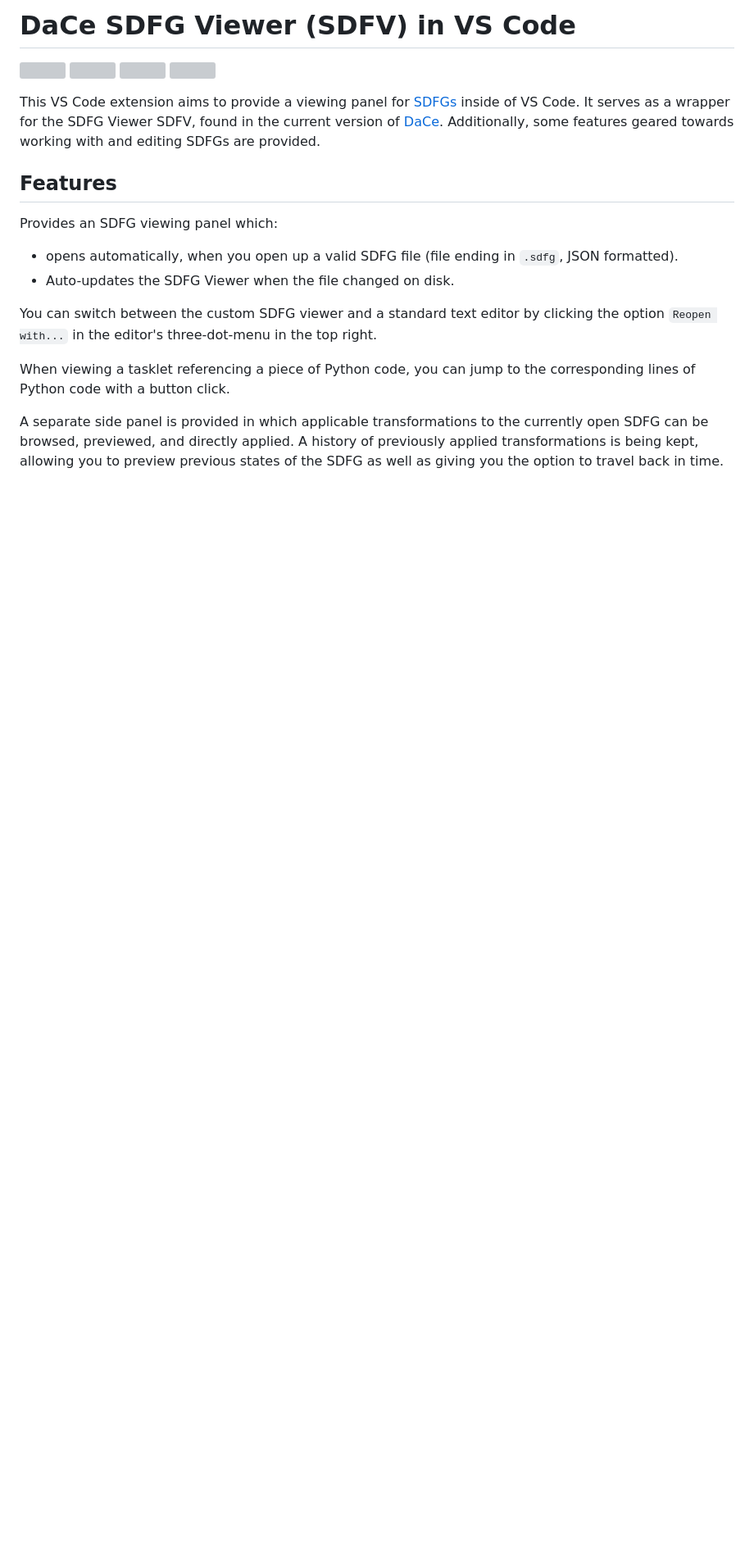
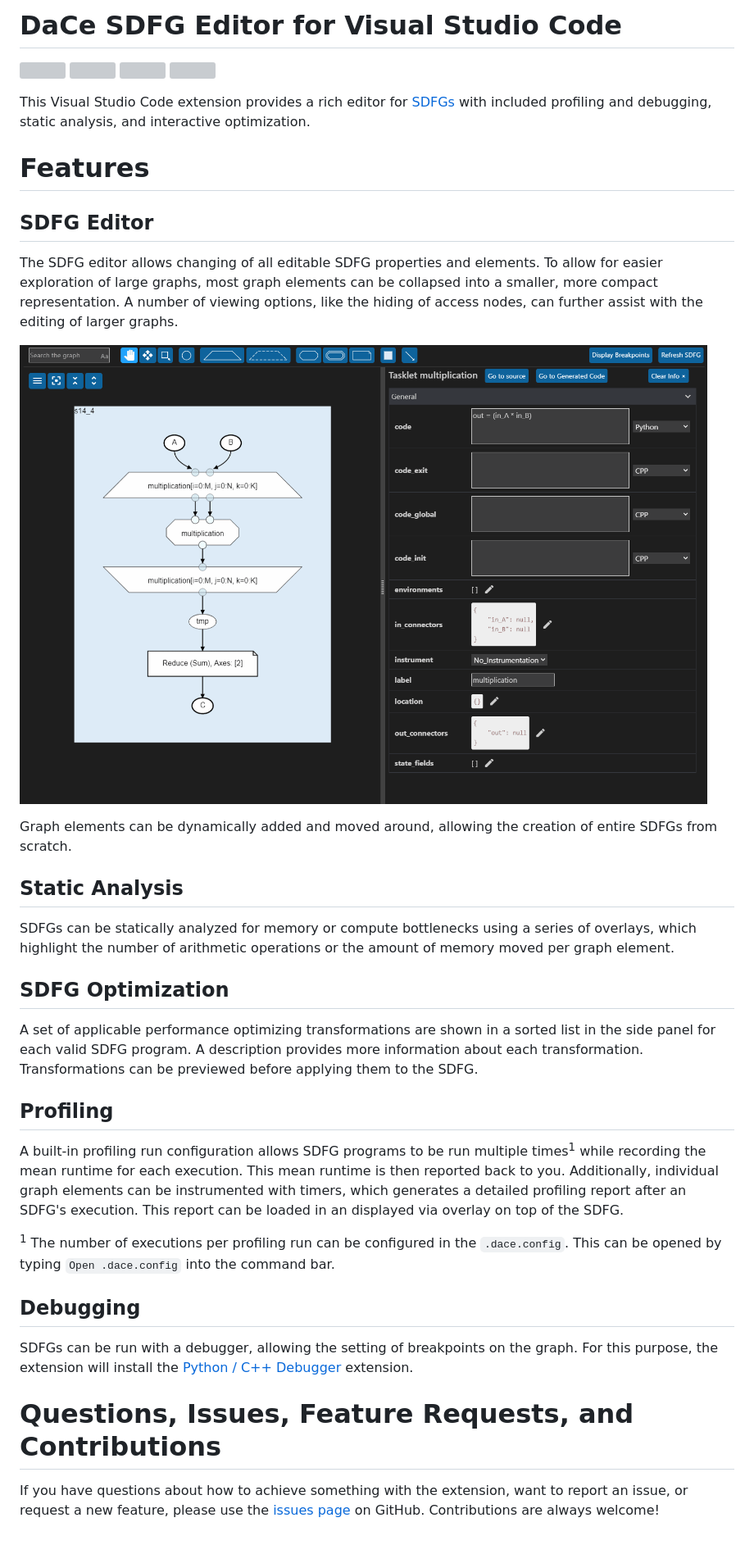
Before and after one commit to spcl/dace-vscode, a Markdown page: README.md, the part around the change. Shown: that part at 82% size. Rendered like a GitHub page; pictures changed too: images/sdfg_editor.gif (added); blank space fills up the shorter version; grey boxes are pictures that could not be loaded.

Commit message:
Update README and version, fix running of SDFGs

```diff
--- a/README.md
+++ b/README.md
@@ -1,4 +1,4 @@
-# DaCe SDFG Viewer (SDFV) in VS Code
+# DaCe SDFG Editor for Visual Studio Code
 
 [![](https://vsmarketplacebadge.apphb.com/version-short/phschaad.sdfv.svg
 )](https://marketplace.visualstudio.com/items?itemName=phschaad.sdfv)
@@ -9,28 +9,69 @@
 [![](https://vsmarketplacebadge.apphb.com/rating-short/phschaad.sdfv.svg
 )](https://marketplace.visualstudio.com/items?itemName=phschaad.sdfv)
 
-This VS Code extension aims to provide a viewing panel for
-[SDFGs](http://spcl.inf.ethz.ch/Research/DAPP/) inside of VS Code. It
-serves as a wrapper for the SDFG Viewer SDFV, found in the current version
-of [DaCe](https://github.com/spcl/dace). Additionally, some features geared
-towards working with and editing SDFGs are provided.
+This Visual Studio Code extension provides a rich editor for
+[SDFGs](http://spcl.inf.ethz.ch/Research/DAPP/) with included profiling and
+debugging, static analysis, and interactive optimization.
 
-## Features
+# Features
 
-Provides an SDFG viewing panel which:
-- opens automatically, when you open up a valid SDFG file
-  (file ending in `.sdfg`, JSON formatted).
-- Auto-updates the SDFG Viewer when the file changed on disk.
+## SDFG Editor
 
-You can switch between the custom SDFG viewer and a standard text editor
-by clicking the option `Reopen with...` in the editor's three-dot-menu in
-the top right.
+The SDFG editor allows changing of all editable SDFG properties and elements.
+To allow for easier exploration of large graphs, most graph elements can be
+collapsed into a smaller, more compact representation. A number of viewing
+options, like the hiding of access nodes, can further assist with the editing
+of larger graphs.
 
-When viewing a tasklet referencing a piece of Python code, you can jump to the
-corresponding lines of Python code with a button click.
+![sdfg-editor-example](images/sdfg_editor.gif)
 
-A separate side panel is provided in which applicable transformations to the
-currently open SDFG can be browsed, previewed, and directly applied. A history
-of previously applied transformations is being kept, allowing you to preview
-previous states of the SDFG as well as giving you the option to travel back in
-time.
+Graph elements can be dynamically added and moved around, allowing the creation
+of entire SDFGs from scratch.
+
+<!--
+![sdfg-editor-adding-elements-example](images/sdfg_adding_elements.gif)
+-->
+
+## Static Analysis
+
+SDFGs can be statically analyzed for memory or compute bottlenecks using a
+series of overlays, which highlight the number of arithmetic operations or the
+amount of memory moved per graph element.
+
+<!--
+![sdfg-analysis-example](images/analysis.png)
+-->
+
+## SDFG Optimization
+
+A set of applicable performance optimizing transformations are shown in a sorted
+list in the side panel for each valid SDFG program. A description provides more
+information about each transformation. Transformations can be previewed before
+applying them to the SDFG.
+
+## Profiling
+
+A built-in profiling run configuration allows SDFG programs to be run multiple
+times<sup>1</sup> while recording the mean runtime for each execution. This mean
+runtime is then reported back to you. Additionally, individual graph elements
+can be instrumented with timers, which generates a detailed profiling report
+after an SDFG's execution. This report can be loaded in an displayed via
+overlay on top of the SDFG.
+
+<sup>1</sup> The number of executions per profiling run can be configured in
+the `.dace.config`. This can be opened by typing `Open .dace.config` into the
+command bar.
+
+## Debugging
+
+SDFGs can be run with a debugger, allowing the setting of breakpoints on the
+graph. For this purpose, the extension will install the
+[Python / C++ Debugger](https://marketplace.visualstudio.com/items?itemName=benjamin-simmonds.pythoncpp-debug)
+extension.
+
+# Questions, Issues, Feature Requests, and Contributions
+
+If you have questions about how to achieve something with the extension, want
+to report an issue, or request a new feature, please use the
+[issues page](https://github.com/spcl/dace-vscode/issues) on GitHub.
+Contributions are always welcome!
```
Also changed, not shown: CHANGELOG.md (+12 -9 lines), images/analysis.png (added), 5 other files.
